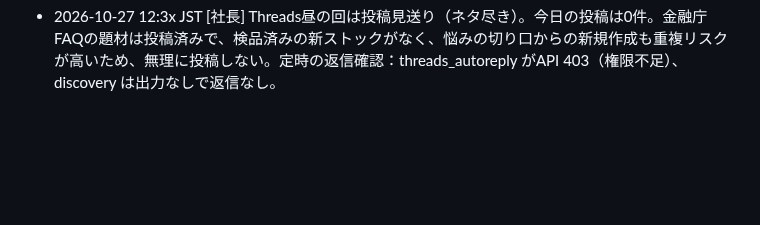
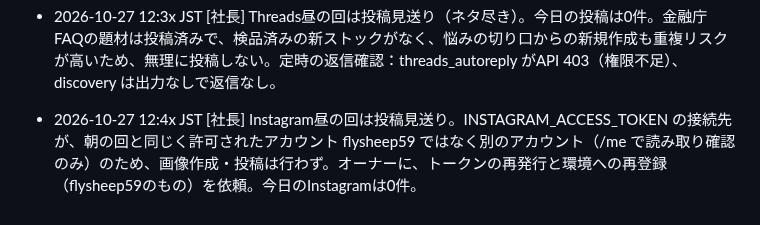
Before and after one commit to takochi92/afe, a Markdown page: records/activity-log.md, the part around the change. Rendered like a GitHub page; blank space fills up the shorter version.

Commit message:
Instagram昼の回：トークンの接続先が別アカウントのため投稿見送りを記録
Co-Authored-By: Claude Sonnet 5.5 <noreply@anthropic.com>
Claude-Session: https://claude.ai/code/session_01Ta5Aa5VyEcdEZ1z14axn2e

```diff
--- a/records/activity-log.md
+++ b/records/activity-log.md
@@ -92,3 +92,4 @@
 - 2026-10-27 08:4x JST [社長] Instagram朝の回は投稿見送り。INSTAGRAM_ACCESS_TOKEN の接続先が、許可されたアカウント flysheep59 ではなく別のアカウント（username: tokiwo.koeru.syasinkan、リール3本、media_count=3）になっていた（/me で確認、読み取りのみ）。許可は flysheep59 への投稿のみのため、画像作成・投稿は行わず、台帳にも追記なし。オーナーへの確認事項：トークンの差し替え（環境のネットワークシークレット）が意図したものか、flysheep59 のトークンに戻すか。前夜の「損失は通算・繰越不可」の台本（posts/ig/2026-10-26-2.*）は未投稿のまま保管。
 - 2026-10-27 10:2x JST [社長] Threads午前の回は投稿見送り（ネタ尽き）。金融庁FAQの題材は投稿済みで、検品済みの新ストックがなく、保管中の「損失は通算不可」もThreadsで10/21に投稿済み。今日の投稿はここまで0件。定時の返信確認：threads_autoreply がAPI 403（権限不足）、discovery は出力なしで返信なし。
 - 2026-10-27 12:3x JST [社長] Threads昼の回は投稿見送り（ネタ尽き）。今日の投稿は0件。金融庁FAQの題材は投稿済みで、検品済みの新ストックがなく、悩みの切り口からの新規作成も重複リスクが高いため、無理に投稿しない。定時の返信確認：threads_autoreply がAPI 403（権限不足）、discovery は出力なしで返信なし。
+- 2026-10-27 12:4x JST [社長] Instagram昼の回は投稿見送り。INSTAGRAM_ACCESS_TOKEN の接続先が、朝の回と同じく許可されたアカウント flysheep59 ではなく別のアカウント（/me で読み取り確認のみ）のため、画像作成・投稿は行わず。オーナーに、トークンの再発行と環境への再登録（flysheep59のもの）を依頼。今日のInstagramは0件。
```
